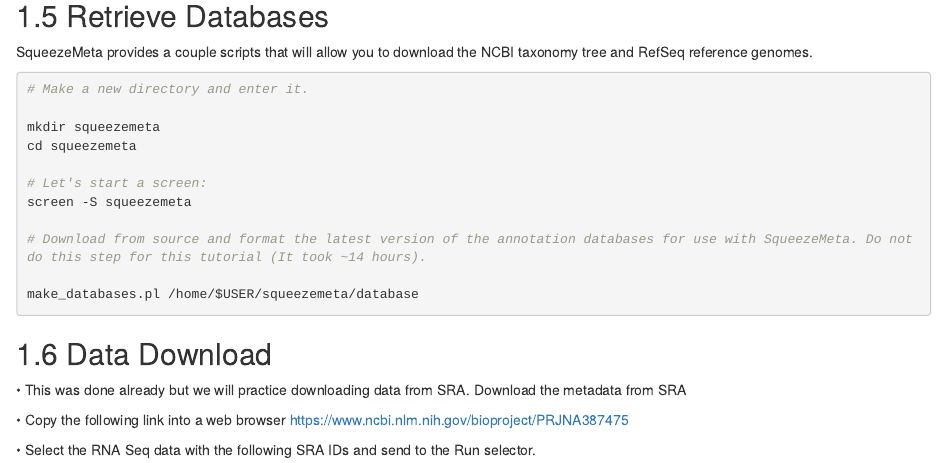
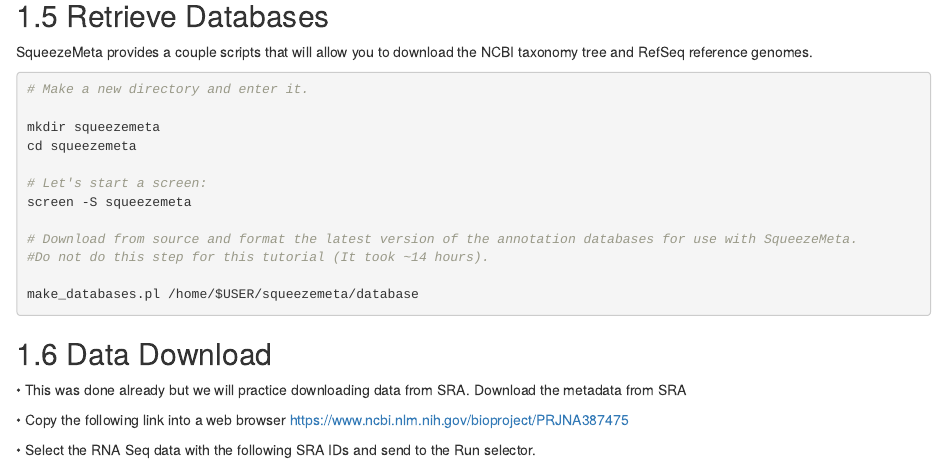
Before and after one commit to ncgr/Metagenomics-Bookdown, an R Markdown document (11-SqueezeMeta.Rmd): the page in a window 1100 px wide, from 880 px down. Rendered offline with R 4.5, knitr and Pandoc, with nearby package versions; drawn as R Markdown's standard HTML page in place of the format the file asks for.

Commit message:
Split a long comment into two.

````diff
--- a/11-SqueezeMeta.Rmd
+++ b/11-SqueezeMeta.Rmd
@@ -48,7 +48,8 @@
 # Let's start a screen:
 screen -S squeezemeta
 
-# Download from source and format the latest version of the annotation databases for use with SqueezeMeta. Do not do this step for this tutorial (It took ~14 hours).
+# Download from source and format the latest version of the annotation databases for use with SqueezeMeta.
+#Do not do this step for this tutorial (It took ~14 hours).
 
 make_databases.pl /home/$USER/squeezemeta/database
 ```
````
